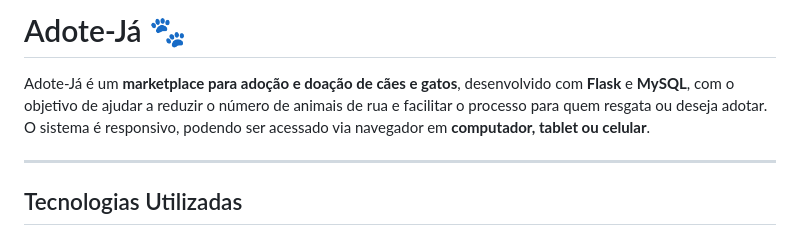
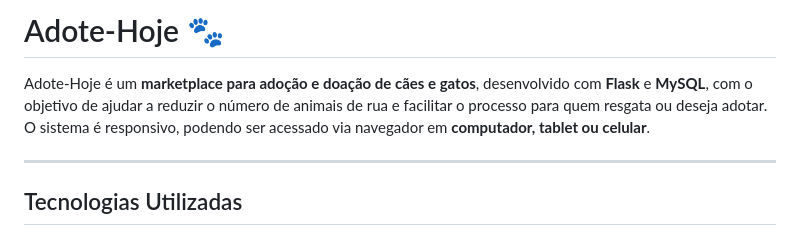
Before and after one commit to JoaoOtavioGRS/Adote-Ja, a Markdown page: README.md, the part around the change. Rendered like a GitHub page.

```diff
--- a/README.md
+++ b/README.md
@@ -1,6 +1,6 @@
-# Adote-Já 🐾
+# Adote-Hoje 🐾
 
-Adote-Já é um **marketplace para adoção e doação de cães e gatos**, desenvolvido com **Flask** e **MySQL**, com o objetivo de ajudar a reduzir o número de animais de rua e facilitar o processo para quem resgata ou deseja adotar. O sistema é responsivo, podendo ser acessado via navegador em **computador, tablet ou celular**.
+Adote-Hoje é um **marketplace para adoção e doação de cães e gatos**, desenvolvido com **Flask** e **MySQL**, com o objetivo de ajudar a reduzir o número de animais de rua e facilitar o processo para quem resgata ou deseja adotar. O sistema é responsivo, podendo ser acessado via navegador em **computador, tablet ou celular**.
 
 ---
 
```
